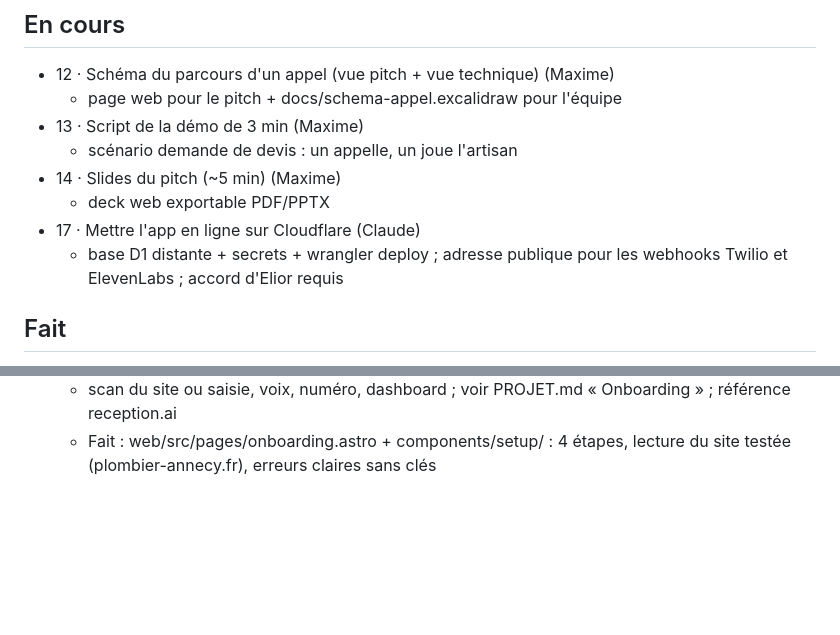
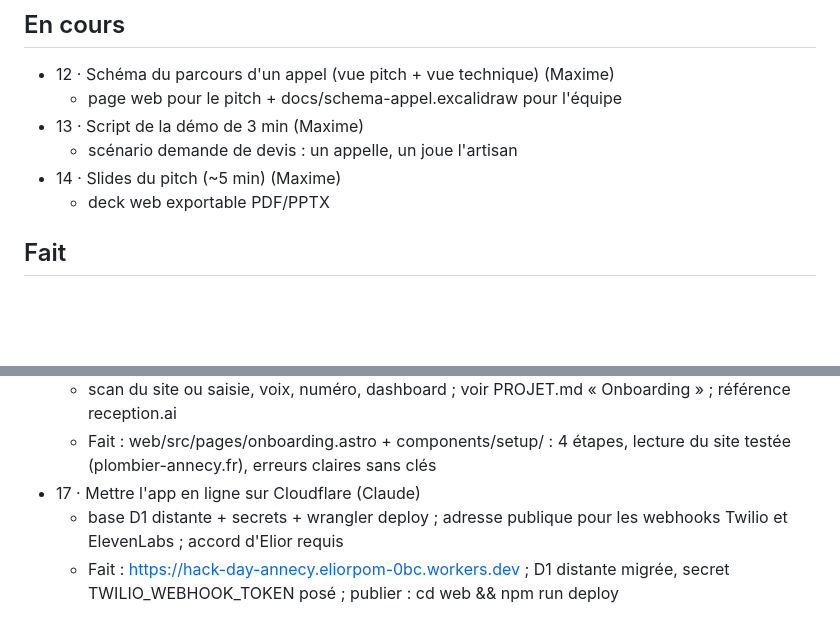
Before and after one commit to eliorpom-cmd/hack-day-annecy, a Markdown page: TACHES.md, 2 parts joined by grey strips. GitHub-like rendering; blank space fills up the shorter version.

Commit message:
task 17: done

```diff
--- a/TACHES.md
+++ b/TACHES.md
@@ -29,8 +29,6 @@ Avec un agent ou au terminal : `bin/tache liste`, `nouvelle`, `prendre`, `finir`
   - scénario demande de devis : un appelle, un joue l'artisan
 - 14 · Slides du pitch (~5 min) (Maxime)
   - deck web exportable PDF/PPTX
-- 17 · Mettre l'app en ligne sur Cloudflare (Claude)
-  - base D1 distante + secrets + wrangler deploy ; adresse publique pour les webhooks Twilio et ElevenLabs ; accord d'Elior requis
 
 ## Fait
 
@@ -69,3 +67,6 @@ Avec un agent ou au terminal : `bin/tache liste`, `nouvelle`, `prendre`, `finir`
 - 05 · Refaire l'onboarding (mode simple) (Claude)
   - scan du site ou saisie, voix, numéro, dashboard ; voir PROJET.md « Onboarding » ; référence reception.ai
   - Fait : web/src/pages/onboarding.astro + components/setup/ : 4 étapes, lecture du site testée (plombier-annecy.fr), erreurs claires sans clés
+- 17 · Mettre l'app en ligne sur Cloudflare (Claude)
+  - base D1 distante + secrets + wrangler deploy ; adresse publique pour les webhooks Twilio et ElevenLabs ; accord d'Elior requis
+  - Fait : https://hack-day-annecy.eliorpom-0bc.workers.dev ; D1 distante migrée, secret TWILIO_WEBHOOK_TOKEN posé ; publier : cd web && npm run deploy
```
